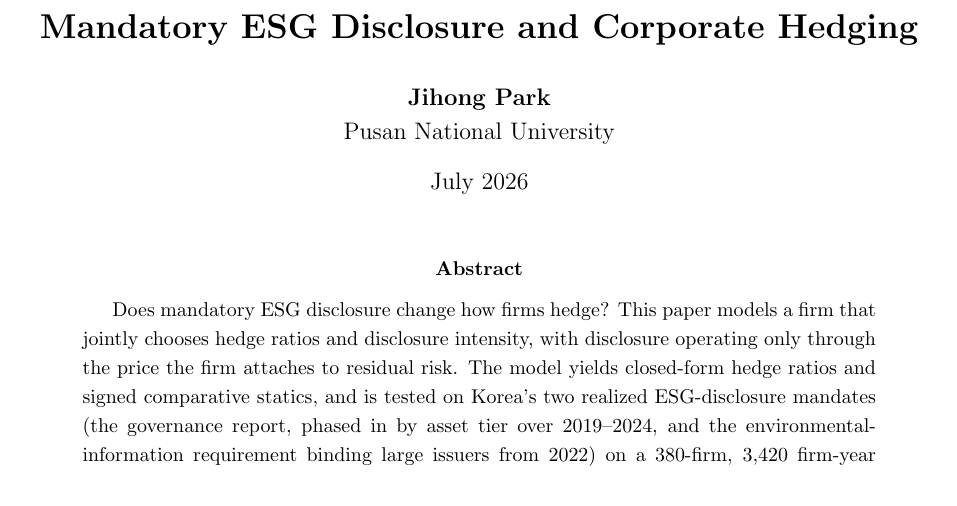
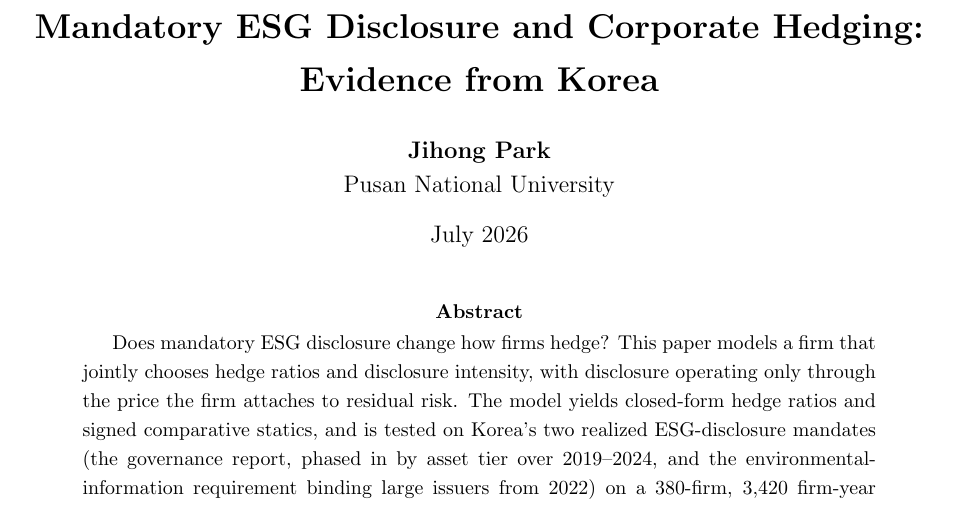
Before and after one commit to JihongParker/wti-fx-hedge-program, a LaTeX paper (papers/04_esg_disclosure/Park_ESG_disclosure.tex): part of page 1 of 40, cut so that both start at the same text. Compiled offline with pdfLaTeX.

Commit message:
P4 title: Evidence from Korea appended

```diff
--- a/papers/04_esg_disclosure/Park_ESG_disclosure.tex
+++ b/papers/04_esg_disclosure/Park_ESG_disclosure.tex
@@ -5,7 +5,7 @@
 \emergencystretch=1.5em
 \geometry{margin=1in}
 
-\title{\textbf{Mandatory ESG Disclosure and Corporate Hedging}}
+\title{\textbf{Mandatory ESG Disclosure and Corporate Hedging:\\ Evidence from Korea}}
 \author{\textbf{Jihong Park} \\ Pusan National University}
 \date{July 2026}
 
```
Also changed, not shown: papers/04_esg_disclosure/Park_ESG_disclosure.pdf.
